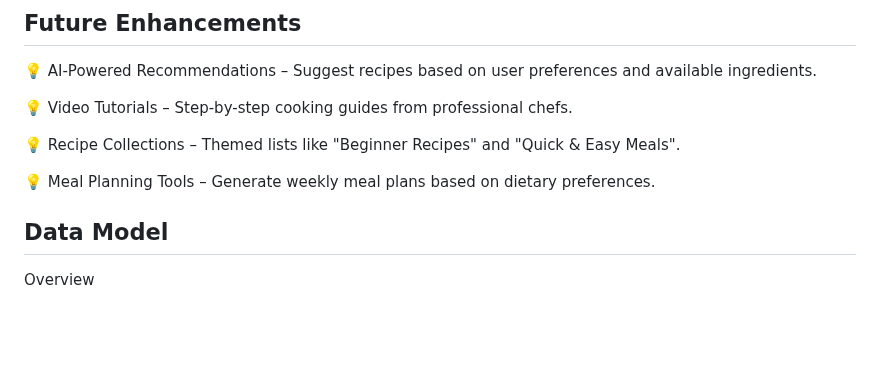
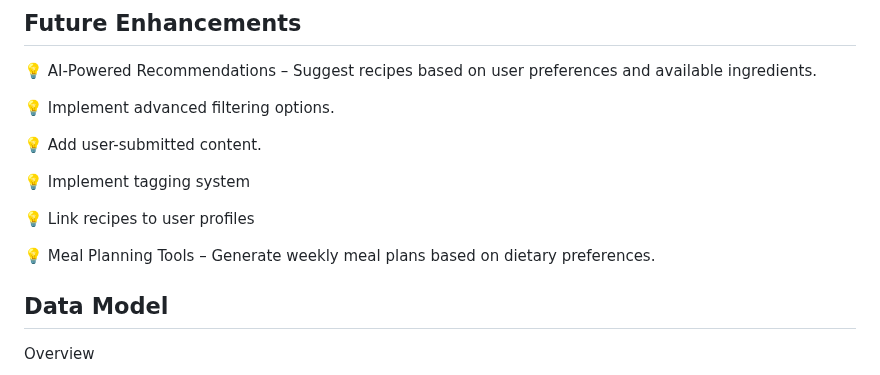
Before and after one commit to gerasoa/MyRecipeBook, a Markdown page: README.md, the part around the change. Rendered like a GitHub page; blank space fills up the shorter version.

```diff
--- a/README.md
+++ b/README.md
@@ -258,11 +258,16 @@ Simple Spoon uses the [Montserrat](https://fonts.google.com/specimen/Montserrat)
 
 💡 AI-Powered Recommendations – Suggest recipes based on user preferences and available ingredients.
 
-💡 Video Tutorials – Step-by-step cooking guides from professional chefs.
+💡 Implement advanced filtering options.
 
-💡 Recipe Collections – Themed lists like "Beginner Recipes" and "Quick & Easy Meals".
+💡 Add user-submitted content.
+
+💡 Implement tagging system
+
+💡 Link recipes to user profiles
 
 💡 Meal Planning Tools – Generate weekly meal plans based on dietary preferences.
+
 
 
 ## Data Model
```
